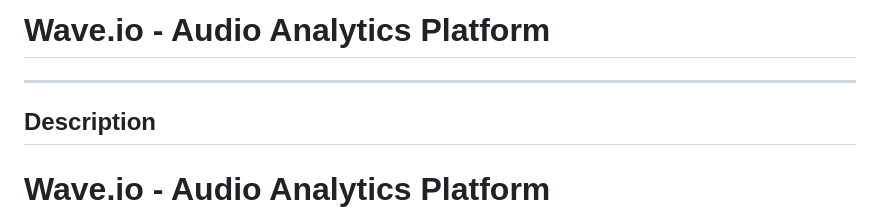
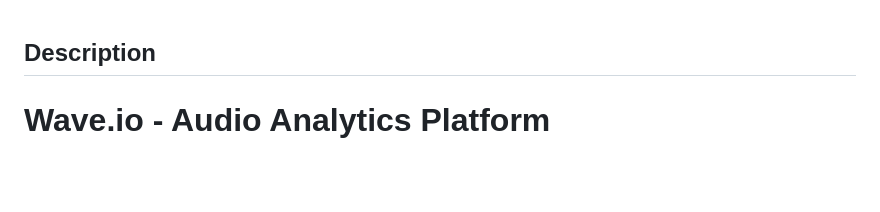
Before and after one commit to NiteeshK21/ortholytics, a Markdown page: README.md, the part around the change. Rendered like a GitHub page; blank space fills up the shorter version.

```diff
--- a/README.md
+++ b/README.md
@@ -1,7 +1,3 @@
-# Wave.io - Audio Analytics Platform
-
----
-
 ## Description
 # Wave.io - Audio Analytics Platform
 
```
